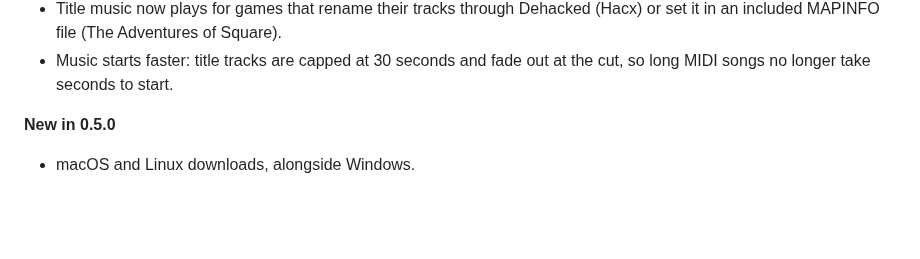
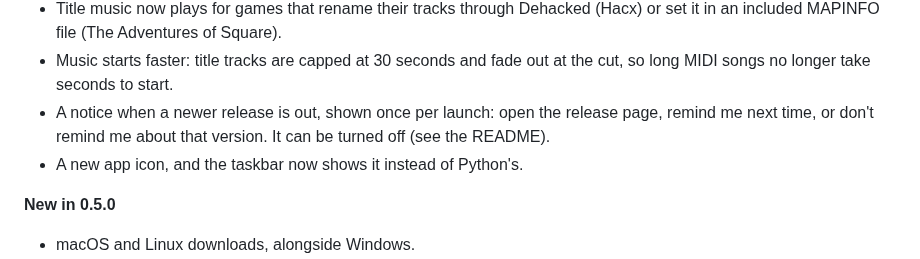
Before and after one commit to KrisEnigma/couch-doom, a Markdown page: packaging/release-notes.md, the part around the change. GitHub-like rendering; blank space fills up the shorter version.

```diff
--- a/packaging/release-notes.md
+++ b/packaging/release-notes.md
@@ -11,6 +11,8 @@ You need [DoomRunner](https://github.com/Youda008/DoomRunner), [ZDL](https://git
 - The info sheet always opens on the readme, and the command-line tab is gone. The file path is no longer shown.
 - Title music now plays for games that rename their tracks through Dehacked (Hacx) or set it in an included MAPINFO file (The Adventures of Square).
 - Music starts faster: title tracks are capped at 30 seconds and fade out at the cut, so long MIDI songs no longer take seconds to start.
+- A notice when a newer release is out, shown once per launch: open the release page, remind me next time, or don't remind me about that version. It can be turned off (see the README).
+- A new app icon, and the taskbar now shows it instead of Python's.
 
 **New in 0.5.0**
 - macOS and Linux downloads, alongside Windows.
```
Also changed, not shown: README.md (+1 -0 lines), packaging/couch-doom.png, 9 other files.
